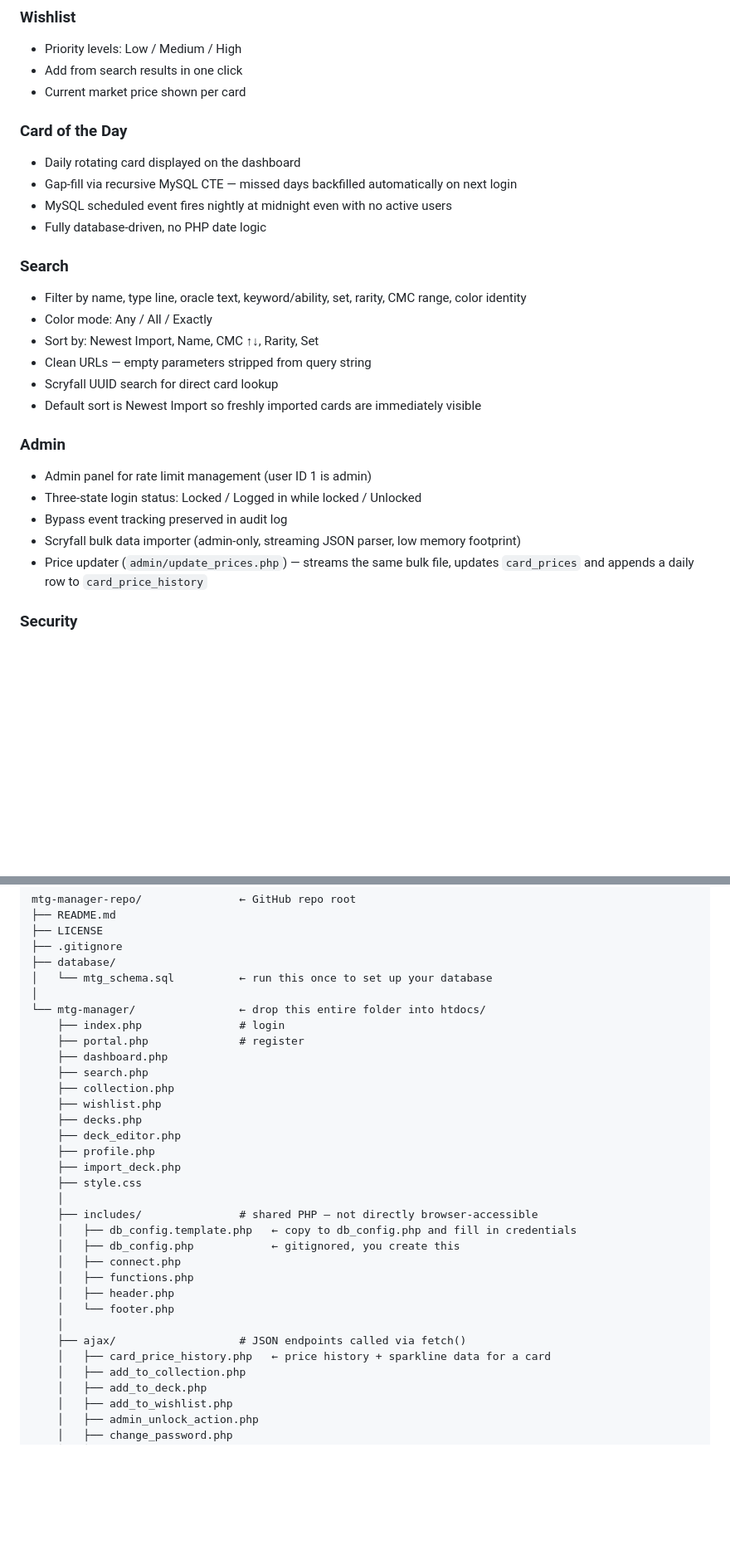
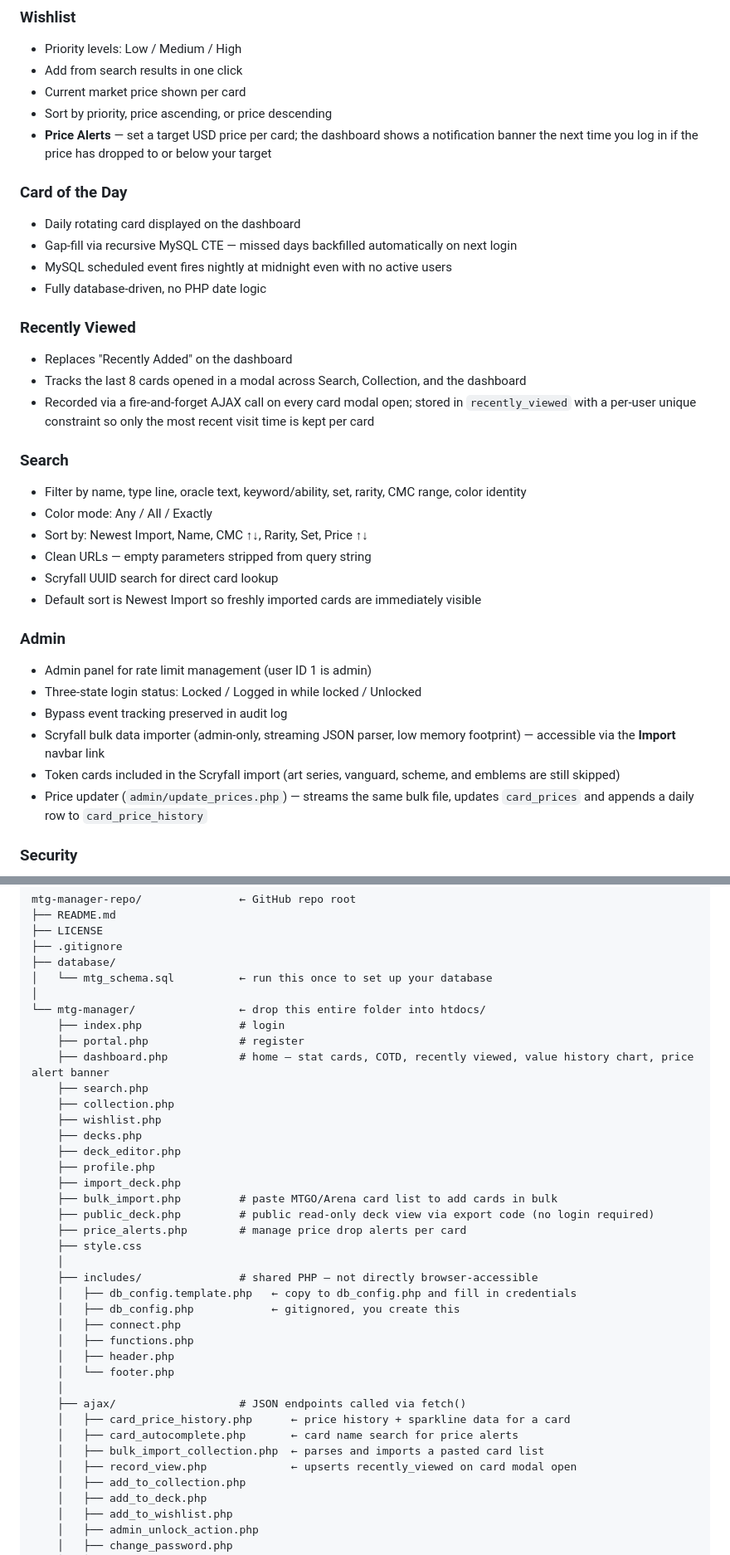
Before and after one commit to sp-squared/mtg-manager, a Markdown page: README.md, 2 parts joined by grey strips. Shown at 83% size. GitHub-like rendering; blank space fills up the shorter version.

```diff
--- a/README.md
+++ b/README.md
@@ -44,6 +49,8 @@ Card data is sourced from the [Scryfall](https://scryfall.com) bulk data API. No
 - Priority levels: Low / Medium / High
 - Add from search results in one click
 - Current market price shown per card
+- Sort by priority, price ascending, or price descending
+- **Price Alerts** — set a target USD price per card; the dashboard shows a notification banner the next time you log in if the price has dropped to or below your target
 
 ### Card of the Day
 - Daily rotating card displayed on the dashboard
@@ -51,10 +58,15 @@ Card data is sourced from the [Scryfall](https://scryfall.com) bulk data API. No
 - MySQL scheduled event fires nightly at midnight even with no active users
 - Fully database-driven, no PHP date logic
 
+### Recently Viewed
+- Replaces "Recently Added" on the dashboard
+- Tracks the last 8 cards opened in a modal across Search, Collection, and the dashboard
+- Recorded via a fire-and-forget AJAX call on every card modal open; stored in `recently_viewed` with a per-user unique constraint so only the most recent visit time is kept per card
+
 ### Search
 - Filter by name, type line, oracle text, keyword/ability, set, rarity, CMC range, color identity
 - Color mode: Any / All / Exactly
-- Sort by: Newest Import, Name, CMC ↑↓, Rarity, Set
+- Sort by: Newest Import, Name, CMC ↑↓, Rarity, Set, Price ↑↓
 - Clean URLs — empty parameters stripped from query string
 - Scryfall UUID search for direct card lookup
 - Default sort is Newest Import so freshly imported cards are immediately visible
@@ -63,7 +75,8 @@ Card data is sourced from the [Scryfall](https://scryfall.com) bulk data API. No
 - Admin panel for rate limit management (user ID 1 is admin)
 - Three-state login status: Locked / Logged in while locked / Unlocked
 - Bypass event tracking preserved in audit log
-- Scryfall bulk data importer (admin-only, streaming JSON parser, low memory footprint)
+- Scryfall bulk data importer (admin-only, streaming JSON parser, low memory footprint) — accessible via the **Import** navbar link
+- Token cards included in the Scryfall import (art series, vanguard, scheme, and emblems are still skipped)
 - Price updater (`admin/update_prices.php`) — streams the same bulk file, updates `card_prices` and appends a daily row to `card_price_history`
 
 ### Security
@@ -136,7 +156,7 @@ mtg-manager-repo/               ← GitHub repo root
 └── mtg-manager/                ← drop this entire folder into htdocs/
     ├── index.php               # login
     ├── portal.php              # register
-    ├── dashboard.php
+    ├── dashboard.php           # home — stat cards, COTD, recently viewed, value history chart, price alert banner
     ├── search.php
     ├── collection.php
     ├── wishlist.php
@@ -144,6 +164,9 @@ mtg-manager-repo/               ← GitHub repo root
     ├── deck_editor.php
     ├── profile.php
     ├── import_deck.php
+    ├── bulk_import.php         # paste MTGO/Arena card list to add cards in bulk
+    ├── public_deck.php         # public read-only deck view via export code (no login required)
+    ├── price_alerts.php        # manage price drop alerts per card
     ├── style.css
     │
     ├── includes/               # shared PHP — not directly browser-accessible
@@ -155,7 +178,10 @@ mtg-manager-repo/               ← GitHub repo root
     │   └── footer.php
     │
     ├── ajax/                   # JSON endpoints called via fetch()
-    │   ├── card_price_history.php   ← price history + sparkline data for a card
+    │   ├── card_price_history.php      ← price history + sparkline data for a card
+    │   ├── card_autocomplete.php       ← card name search for price alerts
+    │   ├── bulk_import_collection.php  ← parses and imports a pasted card list
+    │   ├── record_view.php             ← upserts recently_viewed on card modal open
     │   ├── add_to_collection.php
     │   ├── add_to_deck.php
     │   ├── add_to_wishlist.php
```
Also changed, not shown: other parts of README.md (+20 -7 lines).
